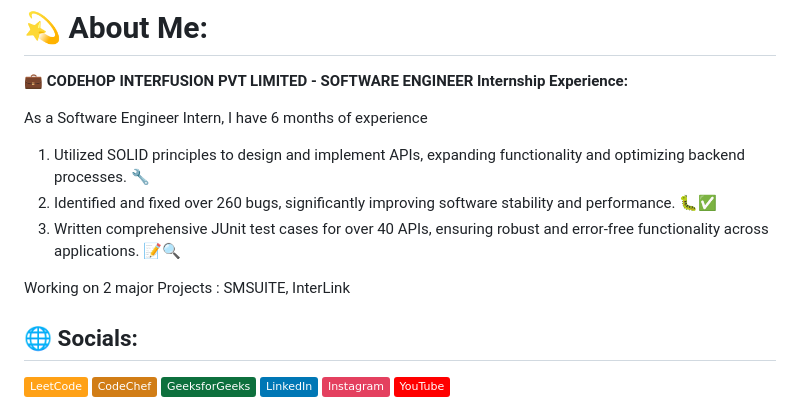
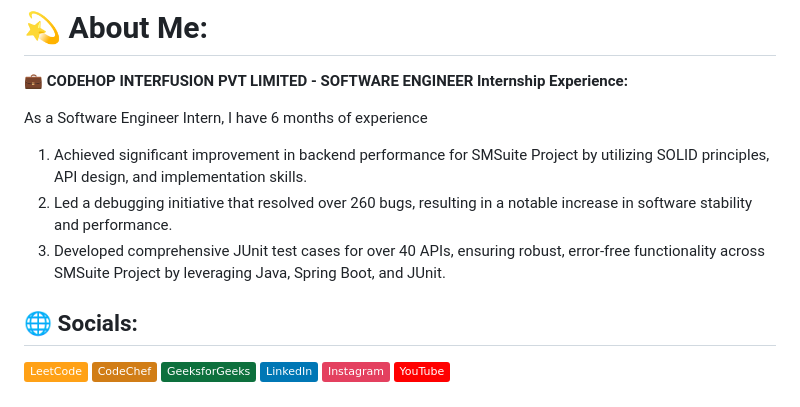
Before and after one commit to Ragulakarthik/Ragulakarthik, a Markdown page: README.md, the part around the change. GitHub-like rendering; badges without logos.

```diff
--- a/README.md
+++ b/README.md
@@ -4,11 +4,9 @@
 
 As a Software Engineer Intern, I have 6 months of experience
 
-1. Utilized SOLID principles to design and implement APIs, expanding functionality and optimizing backend processes. 🔧
-2. Identified and fixed over 260 bugs, significantly improving software stability and performance. 🐛✅
-3. Written comprehensive JUnit test cases for over 40 APIs, ensuring robust and error-free functionality across applications. 📝🔍
-
-Working on 2 major Projects : SMSUITE, InterLink
+1. Achieved significant improvement in backend performance for SMSuite Project by utilizing SOLID principles, API design, and implementation skills.
+2. Led a debugging initiative that resolved over 260 bugs, resulting in a notable increase in software stability and performance.
+3. Developed comprehensive JUnit test cases for over 40 APIs, ensuring robust, error-free functionality across SMSuite Project by leveraging Java, Spring Boot, and JUnit.
 
 
 ## 🌐 Socials:
```
